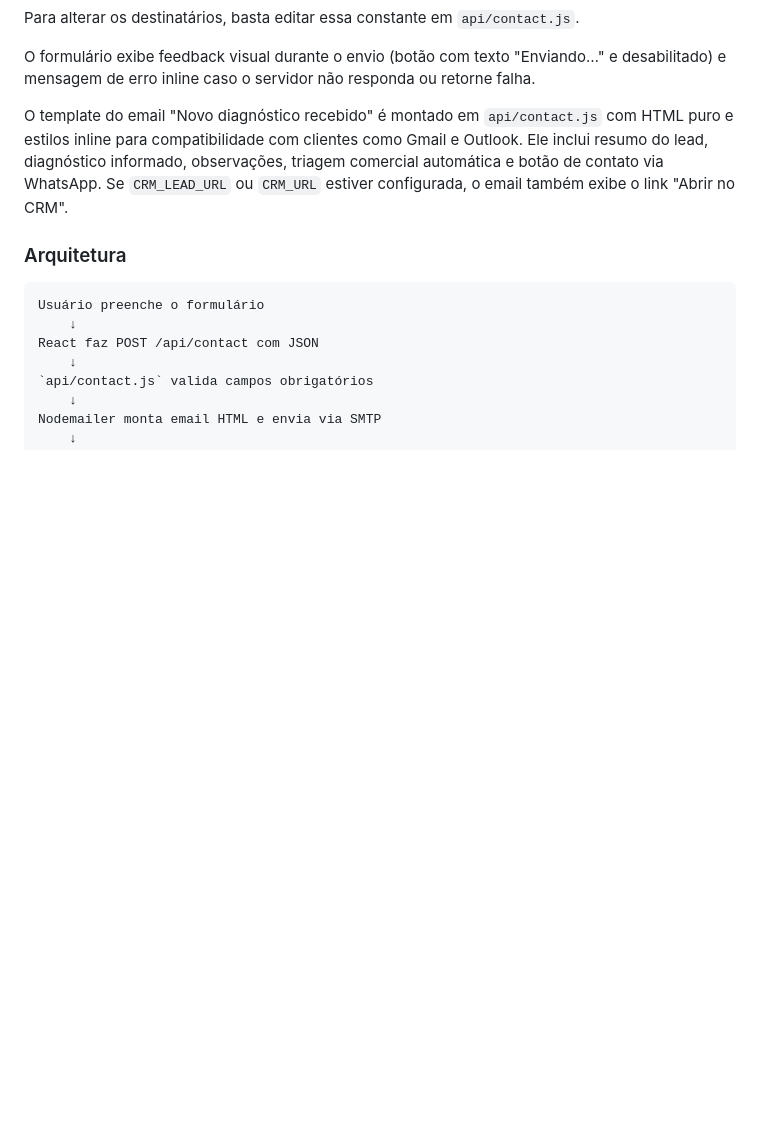
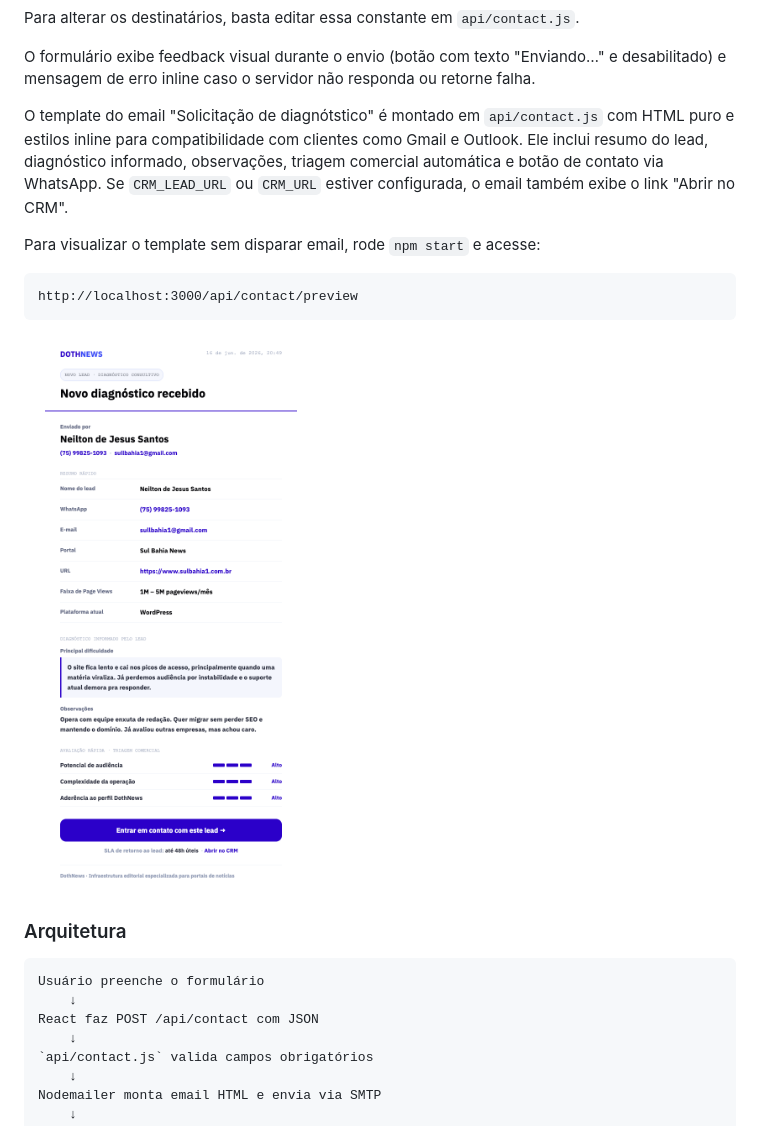
Before and after one commit to lperalta13/dothnews-landing-page, a Markdown page: README.md, the part around the change. GitHub-like rendering; blank space fills up the shorter version.

Commit message:
fix(email): atualizar título do template de email e adicionar instruções de visualização

````diff
--- a/README.md
+++ b/README.md
@@ -148,7 +148,15 @@ Para alterar os destinatários, basta editar essa constante em `api/contact.js`.
 
 O formulário exibe feedback visual durante o envio (botão com texto "Enviando…" e desabilitado) e mensagem de erro inline caso o servidor não responda ou retorne falha.
 
-O template do email "Novo diagnóstico recebido" é montado em `api/contact.js` com HTML puro e estilos inline para compatibilidade com clientes como Gmail e Outlook. Ele inclui resumo do lead, diagnóstico informado, observações, triagem comercial automática e botão de contato via WhatsApp. Se `CRM_LEAD_URL` ou `CRM_URL` estiver configurada, o email também exibe o link "Abrir no CRM".
+O template do email "Solicitação de diagnótstico" é montado em `api/contact.js` com HTML puro e estilos inline para compatibilidade com clientes como Gmail e Outlook. Ele inclui resumo do lead, diagnóstico informado, observações, triagem comercial automática e botão de contato via WhatsApp. Se `CRM_LEAD_URL` ou `CRM_URL` estiver configurada, o email também exibe o link "Abrir no CRM".
+
+Para visualizar o template sem disparar email, rode `npm start` e acesse:
+
+```text
+http://localhost:3000/api/contact/preview
+```
+
+![Preview do template de email Novo diagnóstico recebido](public/assets/template-email.png)
 
 ### Arquitetura
 
````
